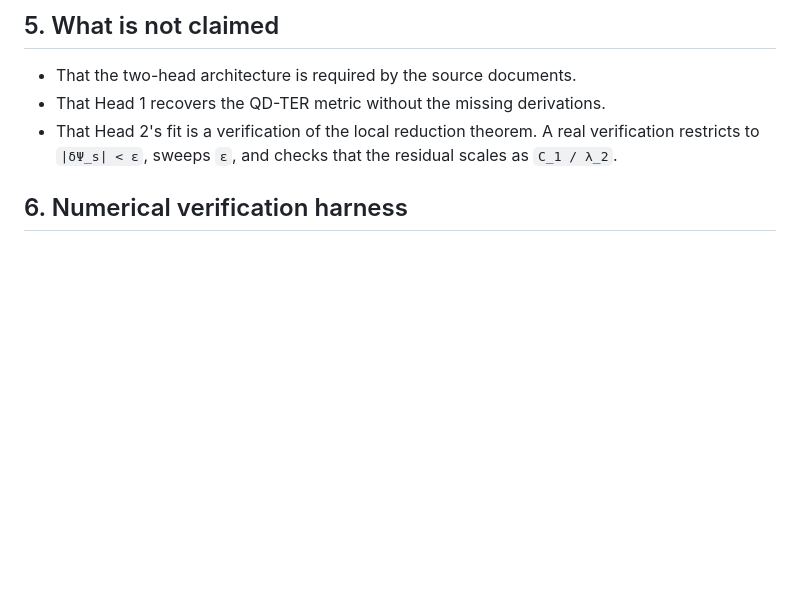
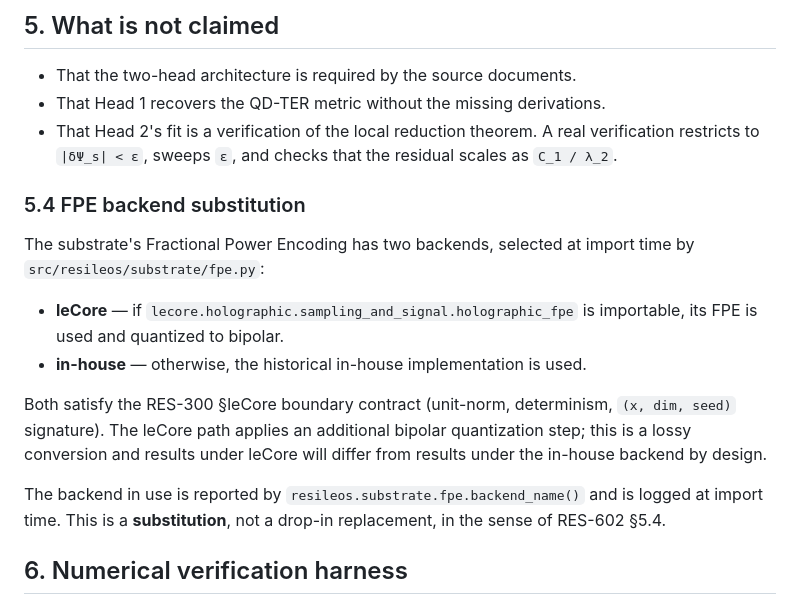
Before and after one commit to jackyreaps/Resileos-QAI, a Markdown page: docs/600-qdter/integration.md, the part around the change. GitHub-like rendering; blank space fills up the shorter version.

Commit message:
Document FPE backend substitution in integration.md
Added section on FPE backend substitution detailing the two backends and their characteristics.

```diff
--- a/docs/600-qdter/integration.md
+++ b/docs/600-qdter/integration.md
@@ -78,6 +78,24 @@ not claim that the source documents require a joint architecture.
 - That Head 2's fit is a verification of the local reduction theorem. A real
   verification restricts to `|δΨ_s| < ε`, sweeps `ε`, and checks that the
   residual scales as `C_1 / λ_2`.
+
+### 5.4 FPE backend substitution
+
+The substrate's Fractional Power Encoding has two backends, selected at
+import time by `src/resileos/substrate/fpe.py`:
+
+- **leCore** — if `lecore.holographic.sampling_and_signal.holographic_fpe`
+  is importable, its FPE is used and quantized to bipolar.
+- **in-house** — otherwise, the historical in-house implementation is used.
+
+Both satisfy the RES-300 §leCore boundary contract (unit-norm, determinism,
+`(x, dim, seed)` signature). The leCore path applies an additional
+bipolar quantization step; this is a lossy conversion and results under
+leCore will differ from results under the in-house backend by design.
+
+The backend in use is reported by `resileos.substrate.fpe.backend_name()`
+and is logged at import time. This is a **substitution**, not a drop-in
+replacement, in the sense of RES-602 §5.4.
 
 ## 6. Numerical verification harness
 
```
